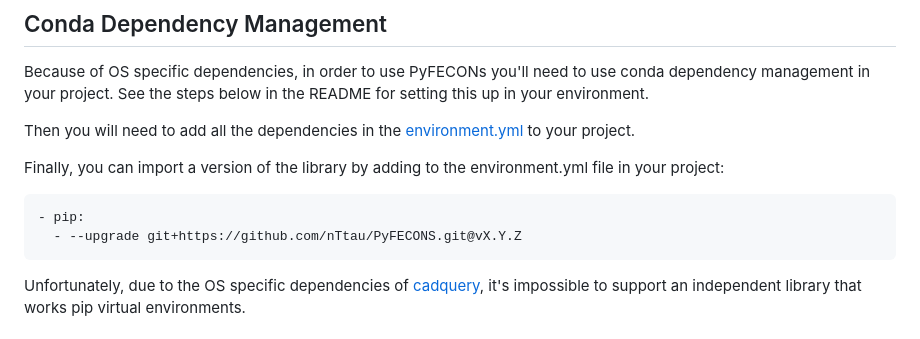
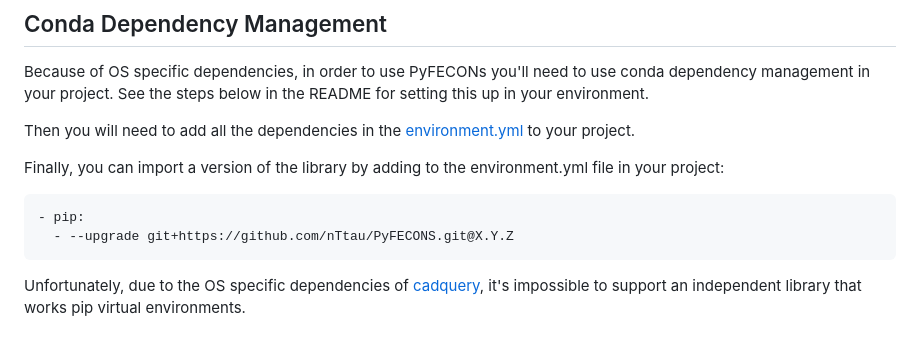
Before and after one commit to Woodruff-Scientific-Ltd/PyFECONS, a Markdown page: README.md, the part around the change. Rendered like a GitHub page.

Commit message:
Update README.md
Update README

````diff
--- a/README.md
+++ b/README.md
@@ -12,7 +12,7 @@ Then you will need to add all the dependencies in the [environment.yml](https://
 Finally, you can import a version of the library by adding to the environment.yml file in your project:
 ```
 - pip:
-  - --upgrade git+https://github.com/nTtau/PyFECONS.git@vX.Y.Z
+  - --upgrade git+https://github.com/nTtau/PyFECONS.git@X.Y.Z
 ```
 
 Unfortunately, due to the OS specific dependencies of [cadquery](https://github.com/CadQuery/cadquery), it's impossible to support an independent library that works pip virtual environments.
````
